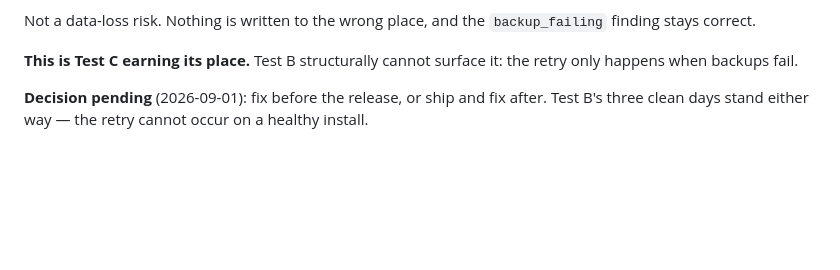
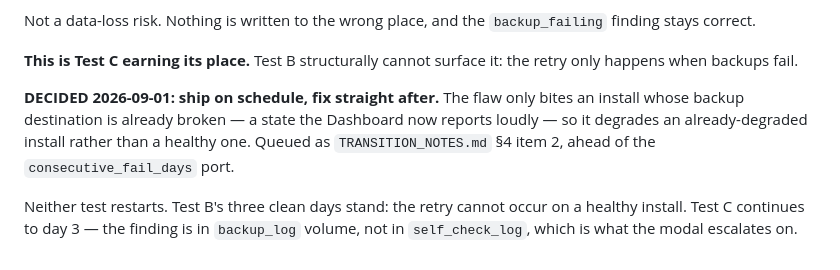
Before and after one commit to aldbabiomar/vetclinicsystem, a Markdown page: SOAK_LOG.md, the part around the change. GitHub-like rendering; blank space fills up the shorter version.

```diff
--- a/SOAK_LOG.md
+++ b/SOAK_LOG.md
@@ -552,6 +552,13 @@ Not a data-loss risk. Nothing is written to the wrong place, and the
 **This is Test C earning its place.** Test B structurally cannot surface it:
 the retry only happens when backups fail.
 
-**Decision pending** (2026-09-01): fix before the release, or ship and fix
-after. Test B's three clean days stand either way — the retry cannot occur on
-a healthy install.
+**DECIDED 2026-09-01: ship on schedule, fix straight after.** The flaw only
+bites an install whose backup destination is already broken — a state the
+Dashboard now reports loudly — so it degrades an already-degraded install
+rather than a healthy one. Queued as `TRANSITION_NOTES.md` §4 item 2, ahead
+of the `consecutive_fail_days` port.
+
+Neither test restarts. Test B's three clean days stand: the retry cannot
+occur on a healthy install. Test C continues to day 3 — the finding is in
+`backup_log` volume, not in `self_check_log`, which is what the modal
+escalates on.
```
Also changed, not shown: TRANSITION_NOTES.md (+30 -7 lines).
